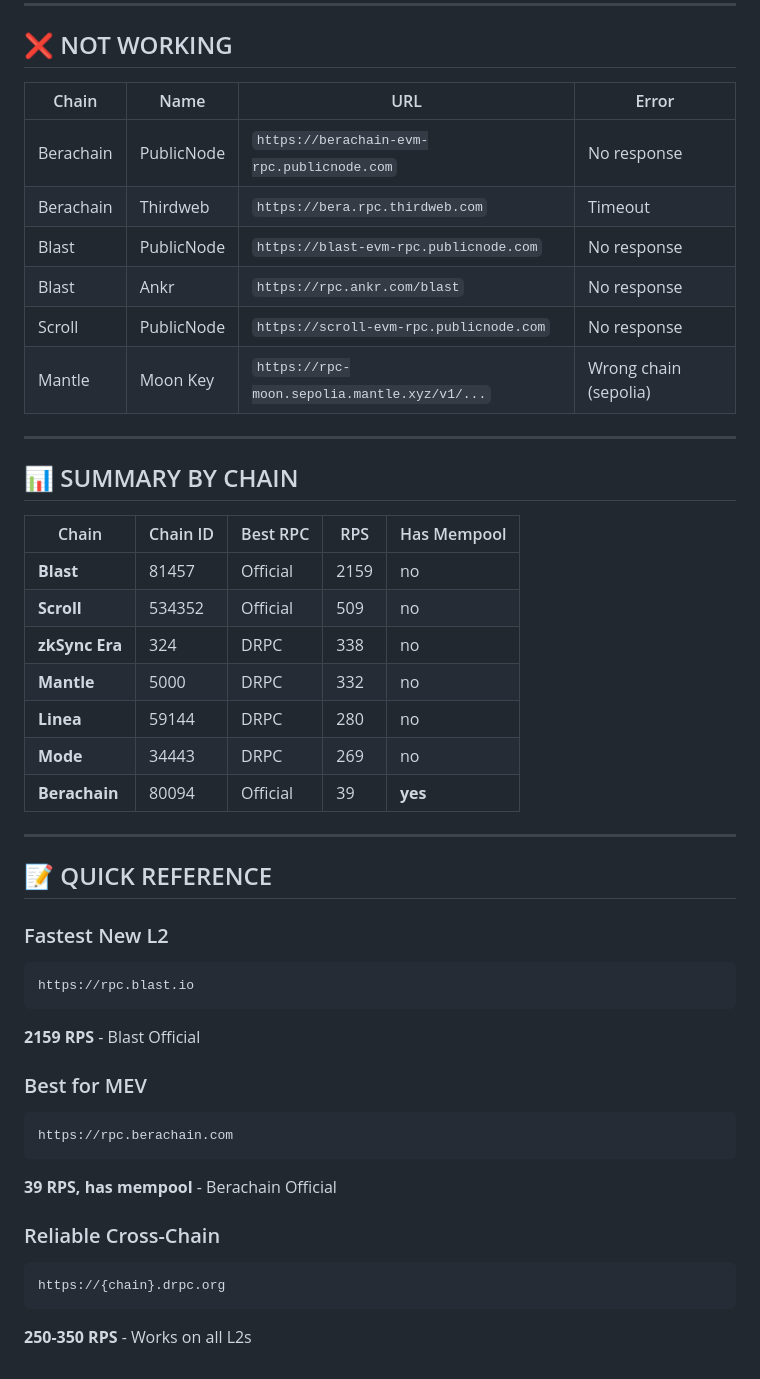
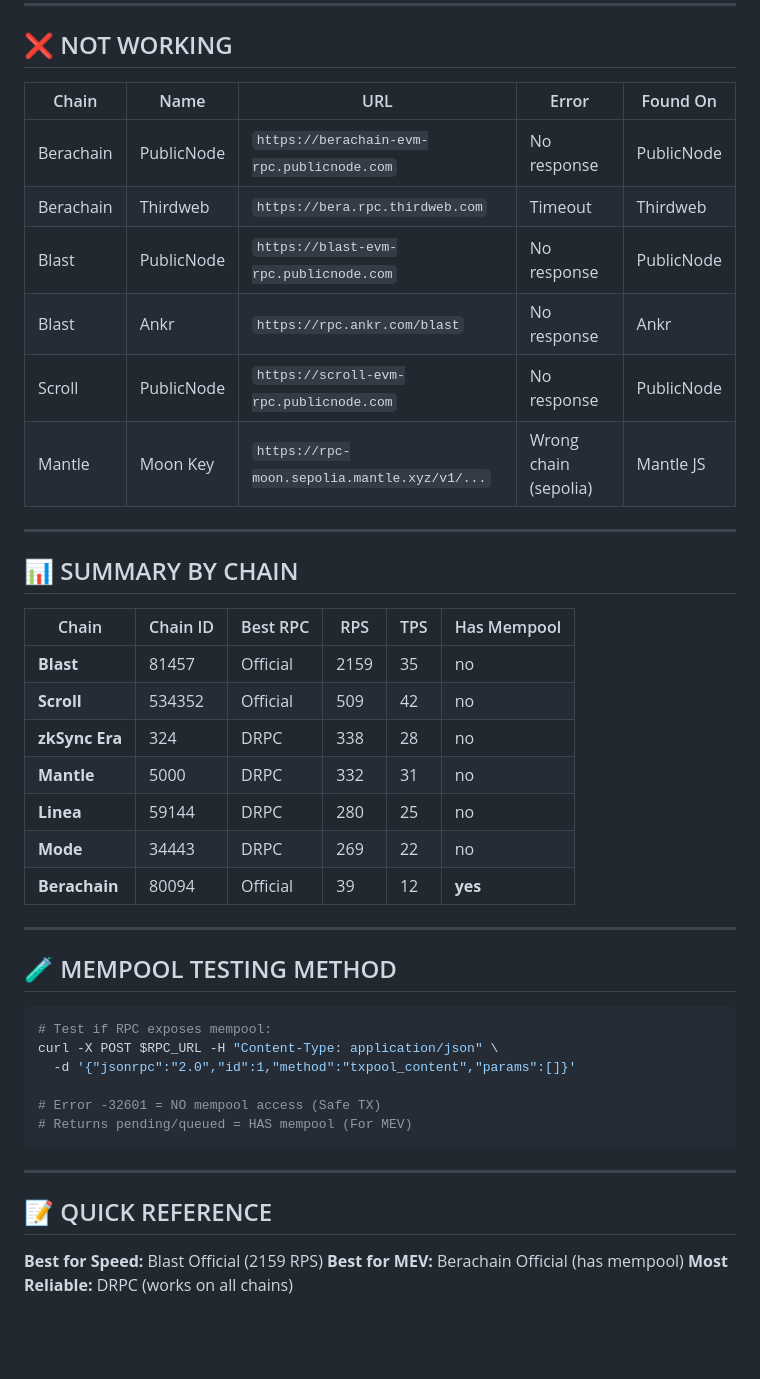
Before and after one commit to VenTheZone/crypto-rpc-library, a Markdown page: networks/evm/new-l2-tested.md, the part around one of its changes. Rendered like a GitHub page; blank space fills up the shorter version.

````diff
--- a/networks/evm/new-l2-tested.md
+++ b/networks/evm/new-l2-tested.md
@@ -51,47 +59,46 @@
 
 ## ❌ NOT WORKING
 
-| Chain | Name | URL | Error |
-|-------|------|-----|-------|
-| Berachain | PublicNode | `https://berachain-evm-rpc.publicnode.com` | No response |
-| Berachain | Thirdweb | `https://bera.rpc.thirdweb.com` | Timeout |
-| Blast | PublicNode | `https://blast-evm-rpc.publicnode.com` | No response |
-| Blast | Ankr | `https://rpc.ankr.com/blast` | No response |
-| Scroll | PublicNode | `https://scroll-evm-rpc.publicnode.com` | No response |
-| Mantle | Moon Key | `https://rpc-moon.sepolia.mantle.xyz/v1/...` | Wrong chain (sepolia) |
+| Chain | Name | URL | Error | Found On |
+|-------|------|-----|-------|----------|
+| Berachain | PublicNode | `https://berachain-evm-rpc.publicnode.com` | No response | PublicNode |
+| Berachain | Thirdweb | `https://bera.rpc.thirdweb.com` | Timeout | Thirdweb |
+| Blast | PublicNode | `https://blast-evm-rpc.publicnode.com` | No response | PublicNode |
+| Blast | Ankr | `https://rpc.ankr.com/blast` | No response | Ankr |
+| Scroll | PublicNode | `https://scroll-evm-rpc.publicnode.com` | No response | PublicNode |
+| Mantle | Moon Key | `https://rpc-moon.sepolia.mantle.xyz/v1/...` | Wrong chain (sepolia) | Mantle JS |
 
 ---
 
 ## 📊 SUMMARY BY CHAIN
 
-| Chain | Chain ID | Best RPC | RPS | Has Mempool |
-|-------|----------|----------|-----|-------------|
-| **Blast** | 81457 | Official | 2159 | no |
-| **Scroll** | 534352 | Official | 509 | no |
-| **zkSync Era** | 324 | DRPC | 338 | no |
-| **Mantle** | 5000 | DRPC | 332 | no |
-| **Linea** | 59144 | DRPC | 280 | no |
-| **Mode** | 34443 | DRPC | 269 | no |
-| **Berachain** | 80094 | Official | 39 | **yes** |
+| Chain | Chain ID | Best RPC | RPS | TPS | Has Mempool |
+|-------|----------|----------|-----|-----|-------------|
+| **Blast** | 81457 | Official | 2159 | 35 | no |
+| **Scroll** | 534352 | Official | 509 | 42 | no |
+| **zkSync Era** | 324 | DRPC | 338 | 28 | no |
+| **Mantle** | 5000 | DRPC | 332 | 31 | no |
+| **Linea** | 59144 | DRPC | 280 | 25 | no |
+| **Mode** | 34443 | DRPC | 269 | 22 | no |
+| **Berachain** | 80094 | Official | 39 | 12 | **yes** |
+
+---
+
+## 🧪 MEMPOOL TESTING METHOD
+
+```bash
+# Test if RPC exposes mempool:
+curl -X POST $RPC_URL -H "Content-Type: application/json" \
+  -d '{"jsonrpc":"2.0","id":1,"method":"txpool_content","params":[]}'
+
+# Error -32601 = NO mempool access (Safe TX)
+# Returns pending/queued = HAS mempool (For MEV)
+```
 
 ---
 
 ## 📝 QUICK REFERENCE
 
-### Fastest New L2
-```
-https://rpc.blast.io
-```
-**2159 RPS** - Blast Official
-
-### Best for MEV
-```
-https://rpc.berachain.com
-```
-**39 RPS, has mempool** - Berachain Official
-
-### Reliable Cross-Chain
-```
-https://{chain}.drpc.org
-```
-**250-350 RPS** - Works on all L2s
+**Best for Speed:** Blast Official (2159 RPS)
+**Best for MEV:** Berachain Official (has mempool)
+**Most Reliable:** DRPC (works on all chains)
````
Also changed, not shown: other parts of networks/evm/new-l2-tested.md (+30 -22 lines).
